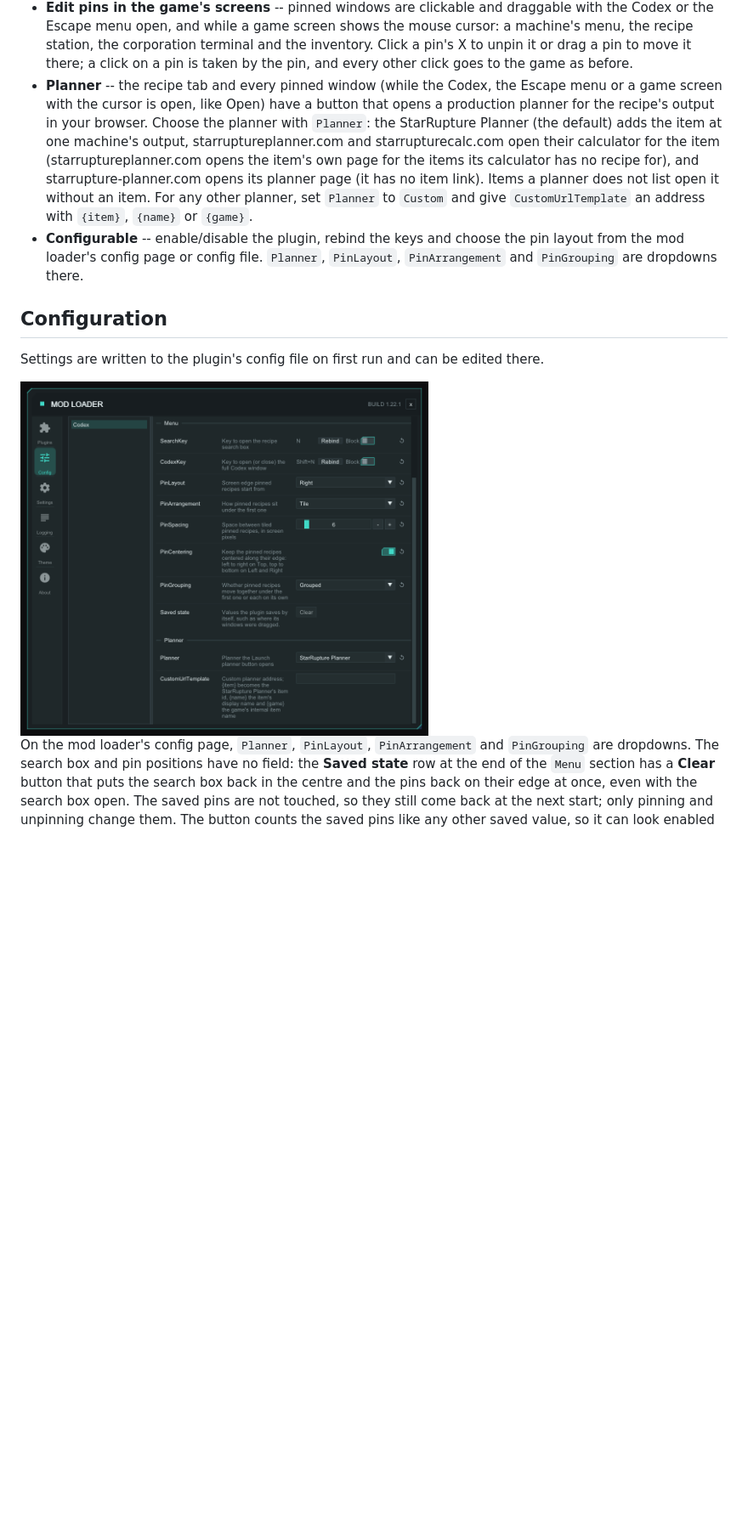
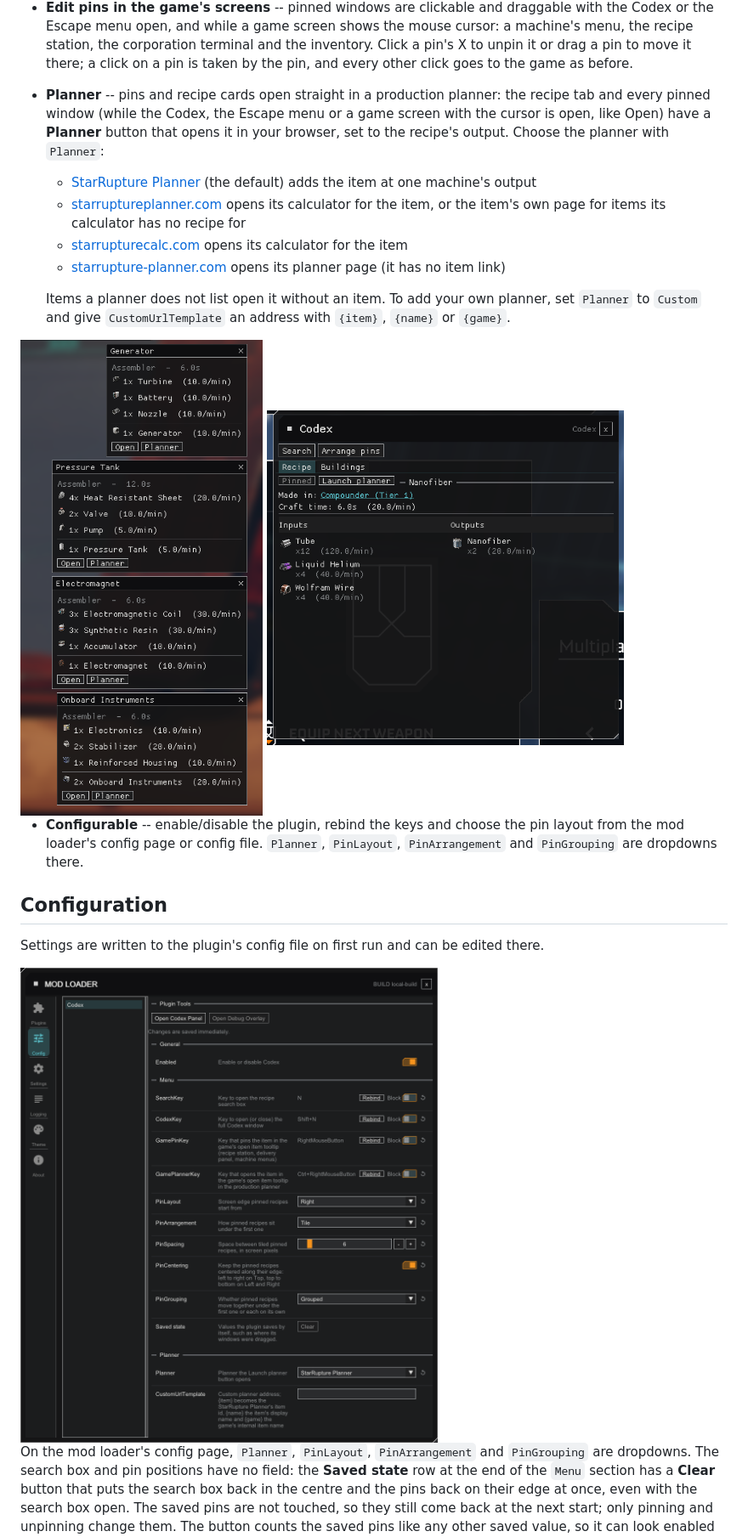
Before and after one commit to AlienXAXS/StarRupture-Plugin-Codex, a Markdown page: README.md, the part around one of its changes. Shown at 85% size. Drawn GitHub-style; pictures changed too: images/codex-launch-planner.png (added), images/codex-pinned-cards.png (added), images/config-tab.png; blank space fills up the shorter version.

Commit message:
Add Codex screenshots and list the planners
Show pinning from a game menu, pinned cards with Planner buttons, the Launch planner button and the current config page. Describe the planners the Planner setting offers, with links, and the Custom option for your own.

```diff
--- a/README.md
+++ b/README.md
@@ -84,15 +87,21 @@ loader the plugin shows "Needs loader" and stays off.
   shows the mouse cursor: a machine's menu, the recipe station, the corporation terminal and
   the inventory. Click a pin's X to unpin it or drag a pin to move it there; a click on a pin
   is taken by the pin, and every other click goes to the game as before.
-- **Planner** -- the recipe tab and every pinned window (while the Codex, the Escape menu or a game screen with the cursor is open, like
-  Open) have a button that opens a production planner for the recipe's output in
-  your browser. Choose the planner with `Planner`: the StarRupture Planner
-  (the default) adds the item at one machine's output, starruptureplanner.com and
-  starrupturecalc.com open their calculator for the item (starruptureplanner.com opens the
-  item's own page for the items its calculator has no recipe for), and starrupture-planner.com
-  opens its planner page (it has no item link). Items a planner does not list open it without
-  an item. For any other planner, set `Planner` to `Custom` and give `CustomUrlTemplate` an
-  address with `{item}`, `{name}` or `{game}`.
+- **Planner** -- pins and recipe cards open straight in a production planner: the recipe tab and
+  every pinned window (while the Codex, the Escape menu or a game screen with the cursor is open,
+  like Open) have a **Planner** button that opens it in your browser, set to the recipe's output.
+  Choose the planner with `Planner`:
+  - [StarRupture Planner](https://starrupture.goodstuff.software/) (the default) adds the item at one machine's output
+  - [starruptureplanner.com](https://starruptureplanner.com/) opens its calculator for the item, or the item's own page for items its calculator has no recipe for
+  - [starrupturecalc.com](https://www.starrupturecalc.com/) opens its calculator for the item
+  - [starrupture-planner.com](https://www.starrupture-planner.com/) opens its planner page (it has no item link)
+
+  Items a planner does not list open it without an item. To add your own planner, set `Planner`
+  to `Custom` and give `CustomUrlTemplate` an address with `{item}`, `{name}` or `{game}`.
+
+<img src="images/codex-pinned-cards.png" width="300" alt="Pinned recipe cards at the screen edge, each with Open and Planner buttons">
+<img src="images/codex-launch-planner.png" width="420" alt="The Codex recipe tab for Nanofiber with the Launch planner button">
+
 - **Configurable** -- enable/disable the plugin, rebind the keys and choose the pin layout
   from the mod loader's config page or config file. `Planner`, `PinLayout`, `PinArrangement`
   and `PinGrouping` are dropdowns there.
@@ -101,7 +110,7 @@ loader the plugin shows "Needs loader" and stays off.
 
 Settings are written to the plugin's config file on first run and can be edited there.
 
-<img src="images/config-tab.png" width="480" alt="The mod loader's Config tab with Codex selected: dropdowns for the pin settings, the Saved state row and the Planner dropdown">
+<img src="images/config-tab.png" width="640" alt="The mod loader's Config tab with Codex selected: dropdowns for the pin settings, the Saved state row and the Planner dropdown">
 
 On the mod loader's config page, `Planner`, `PinLayout`, `PinArrangement` and `PinGrouping` are dropdowns. The search
 box and pin positions have no field: the **Saved state** row at the end of the `Menu`
```
Also changed, not shown: other parts of README.md (+3 -0 lines), images/codex-pin-from-menu.png (added), 1 other file.
